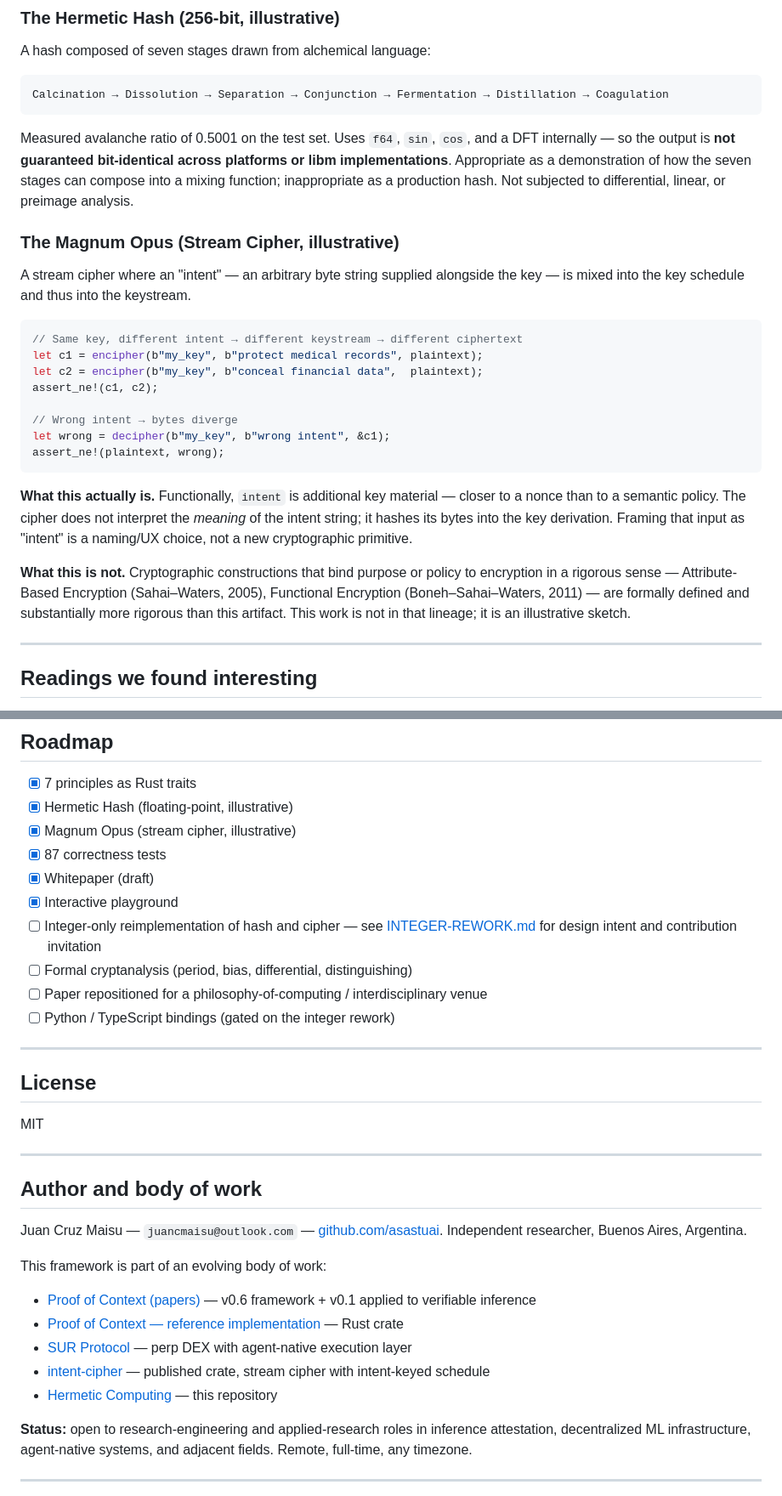
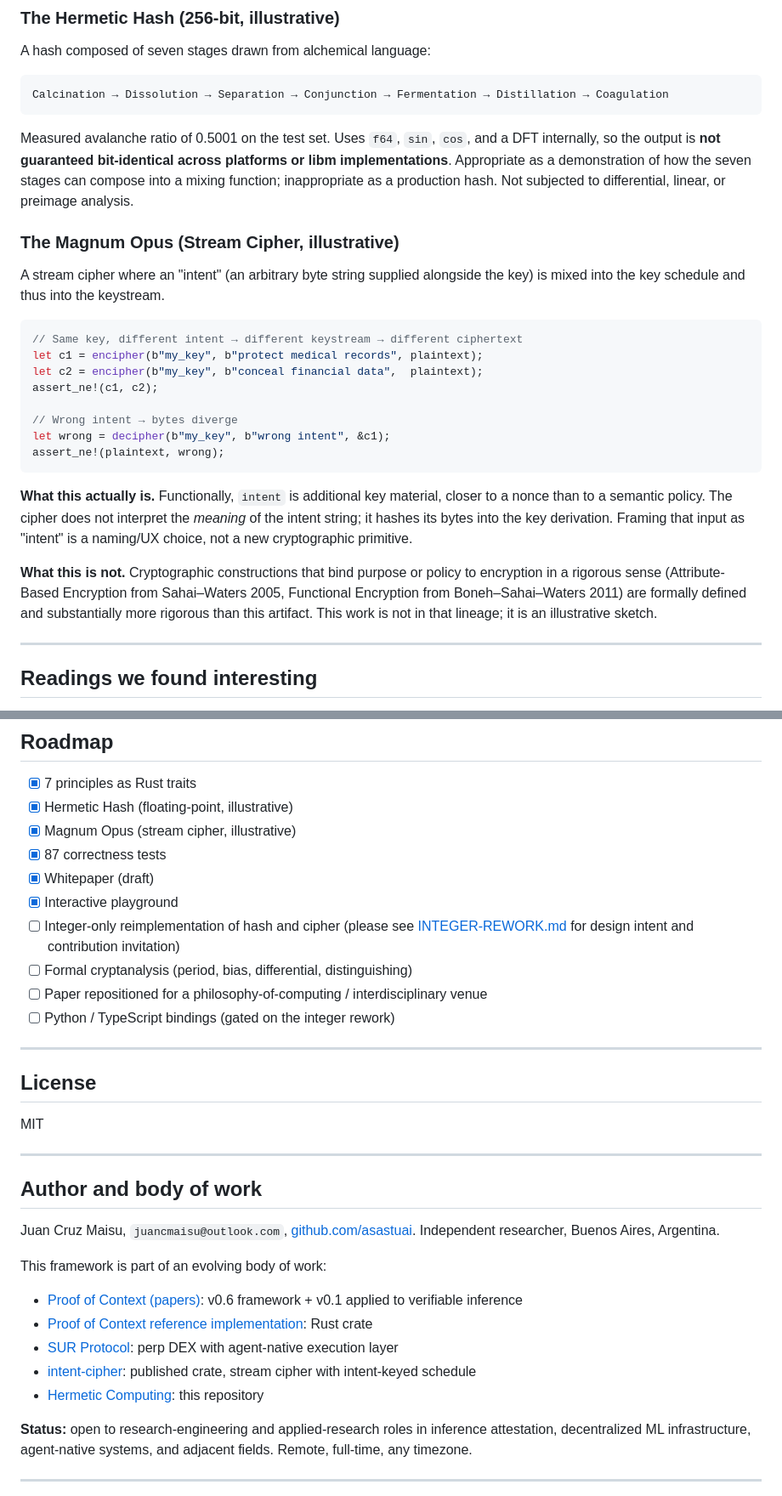
Before and after one commit to asastuai/kybalion, a Markdown page: README.md, 2 parts joined by grey strips. Shown at 85% size. Rendered like a GitHub page.

````diff
--- a/README.md
+++ b/README.md
@@ -40,11 +40,11 @@ A hash composed of seven stages drawn from alchemical language:
 Calcination → Dissolution → Separation → Conjunction → Fermentation → Distillation → Coagulation
 ```
 
-Measured avalanche ratio of 0.5001 on the test set. Uses `f64`, `sin`, `cos`, and a DFT internally — so the output is **not guaranteed bit-identical across platforms or libm implementations**. Appropriate as a demonstration of how the seven stages can compose into a mixing function; inappropriate as a production hash. Not subjected to differential, linear, or preimage analysis.
+Measured avalanche ratio of 0.5001 on the test set. Uses `f64`, `sin`, `cos`, and a DFT internally, so the output is **not guaranteed bit-identical across platforms or libm implementations**. Appropriate as a demonstration of how the seven stages can compose into a mixing function; inappropriate as a production hash. Not subjected to differential, linear, or preimage analysis.
 
 ### The Magnum Opus (Stream Cipher, illustrative)
 
-A stream cipher where an "intent" — an arbitrary byte string supplied alongside the key — is mixed into the key schedule and thus into the keystream.
+A stream cipher where an "intent" (an arbitrary byte string supplied alongside the key) is mixed into the key schedule and thus into the keystream.
 
 ```rust
 // Same key, different intent → different keystream → different ciphertext
@@ -57,9 +57,9 @@ let wrong = decipher(b"my_key", b"wrong intent", &c1);
 assert_ne!(plaintext, wrong);
 ```
 
-**What this actually is.** Functionally, `intent` is additional key material — closer to a nonce than to a semantic policy. The cipher does not interpret the *meaning* of the intent string; it hashes its bytes into the key derivation. Framing that input as "intent" is a naming/UX choice, not a new cryptographic primitive.
+**What this actually is.** Functionally, `intent` is additional key material, closer to a nonce than to a semantic policy. The cipher does not interpret the *meaning* of the intent string; it hashes its bytes into the key derivation. Framing that input as "intent" is a naming/UX choice, not a new cryptographic primitive.
 
-**What this is not.** Cryptographic constructions that bind purpose or policy to encryption in a rigorous sense — Attribute-Based Encryption (Sahai–Waters, 2005), Functional Encryption (Boneh–Sahai–Waters, 2011) — are formally defined and substantially more rigorous than this artifact. This work is not in that lineage; it is an illustrative sketch.
+**What this is not.** Cryptographic constructions that bind purpose or policy to encryption in a rigorous sense (Attribute-Based Encryption from Sahai–Waters 2005, Functional Encryption from Boneh–Sahai–Waters 2011) are formally defined and substantially more rigorous than this artifact. This work is not in that lineage; it is an illustrative sketch.
 
 ---
 
@@ -184,7 +184,7 @@ Full narrative in [Genesis](GENESIS.md). Technical write-up in the [Whitepaper](
 - [x] 87 correctness tests
 - [x] Whitepaper (draft)
 - [x] Interactive playground
-- [ ] Integer-only reimplementation of hash and cipher — see [INTEGER-REWORK.md](INTEGER-REWORK.md) for design intent and contribution invitation
+- [ ] Integer-only reimplementation of hash and cipher (please see [INTEGER-REWORK.md](INTEGER-REWORK.md) for design intent and contribution invitation)
 - [ ] Formal cryptanalysis (period, bias, differential, distinguishing)
 - [ ] Paper repositioned for a philosophy-of-computing / interdisciplinary venue
 - [ ] Python / TypeScript bindings (gated on the integer rework)
@@ -199,15 +199,15 @@ MIT
 
 ## Author and body of work
 
-Juan Cruz Maisu — `juancmaisu@outlook.com` — [github.com/asastuai](https://github.com/asastuai). Independent researcher, Buenos Aires, Argentina.
+Juan Cruz Maisu, `juancmaisu@outlook.com`, [github.com/asastuai](https://github.com/asastuai). Independent researcher, Buenos Aires, Argentina.
 
 This framework is part of an evolving body of work:
 
-- [Proof of Context (papers)](https://github.com/asastuai/proof-of-context) — v0.6 framework + v0.1 applied to verifiable inference
-- [Proof of Context — reference implementation](https://github.com/asastuai/proof-of-context-impl) — Rust crate
-- [SUR Protocol](https://github.com/asastuai/sur-protocol) — perp DEX with agent-native execution layer
-- [intent-cipher](https://crates.io/crates/intent-cipher) — published crate, stream cipher with intent-keyed schedule
-- [Hermetic Computing](https://github.com/asastuai/kybalion) — this repository
+- [Proof of Context (papers)](https://github.com/asastuai/proof-of-context): v0.6 framework + v0.1 applied to verifiable inference
+- [Proof of Context reference implementation](https://github.com/asastuai/proof-of-context-impl): Rust crate
+- [SUR Protocol](https://github.com/asastuai/sur-protocol): perp DEX with agent-native execution layer
+- [intent-cipher](https://crates.io/crates/intent-cipher): published crate, stream cipher with intent-keyed schedule
+- [Hermetic Computing](https://github.com/asastuai/kybalion): this repository
 
 **Status:** open to research-engineering and applied-research roles in inference attestation, decentralized ML infrastructure, agent-native systems, and adjacent fields. Remote, full-time, any timezone.
 
````
Also changed, not shown: other parts of README.md (+9 -9 lines).
